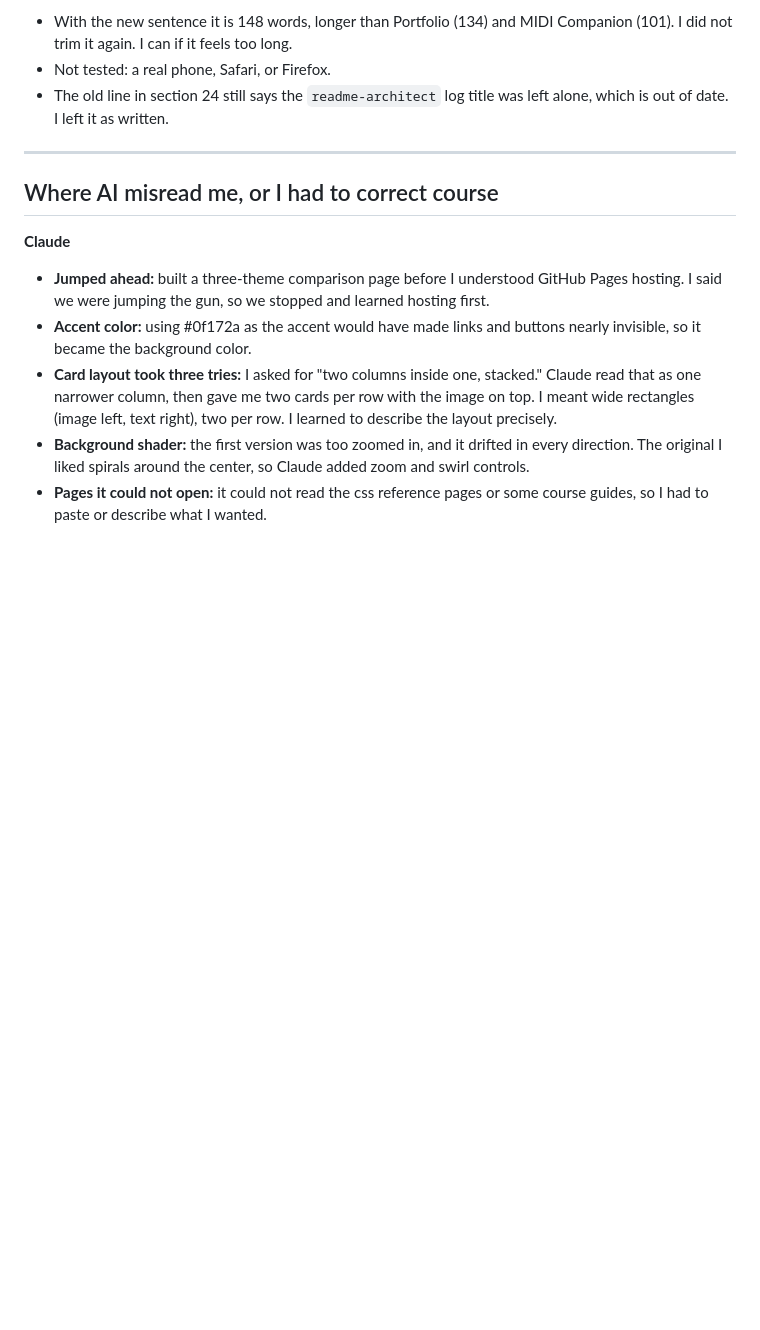
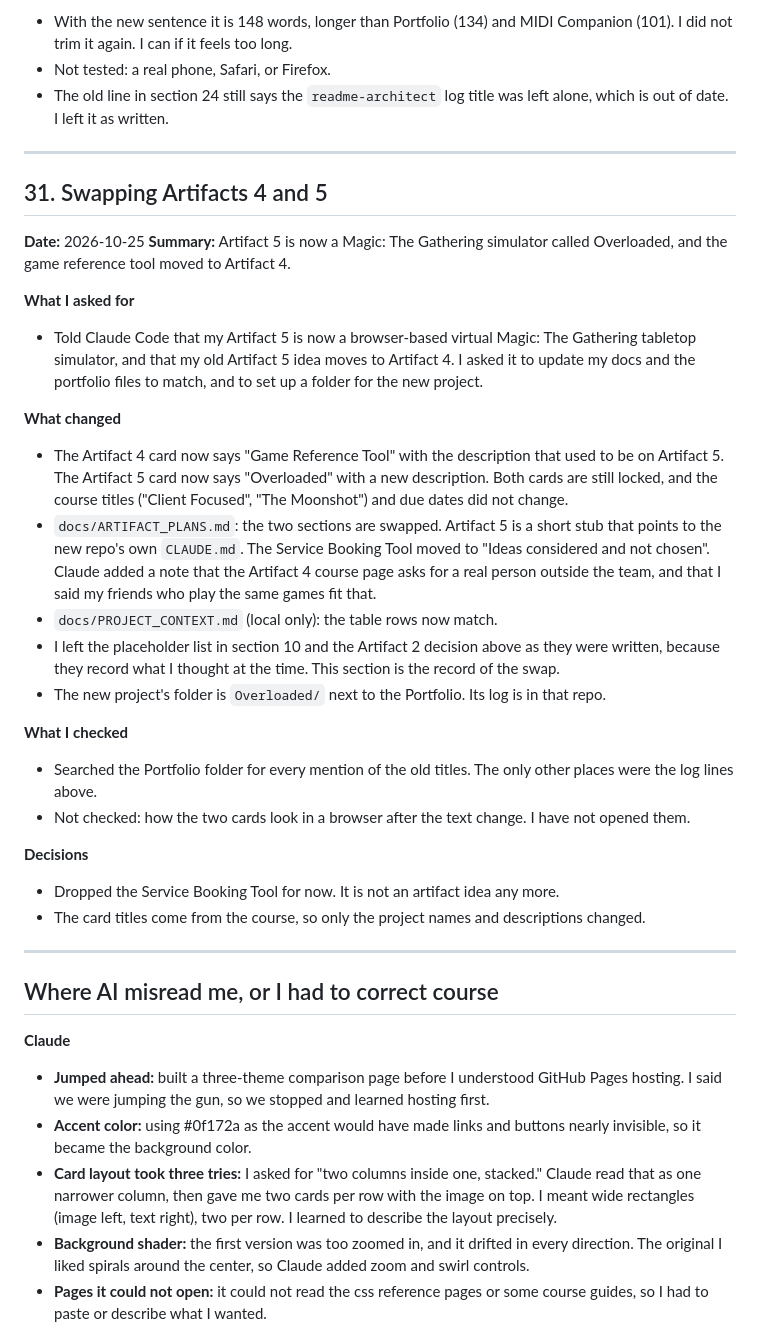
Before and after one commit to kevlam1/kevlam1.github.io, a Markdown page: log.md, the part around the change. Rendered like a GitHub page; blank space fills up the shorter version.

Commit message:
Log section 31: swapping Artifacts 4 and 5

```diff
--- a/log.md
+++ b/log.md
@@ -718,6 +718,31 @@ A small front-end portfolio with a card for each of the five course artifacts. O
 
 ---
 
+## 31. Swapping Artifacts 4 and 5
+
+**Date:** 2026-10-25
+**Summary:** Artifact 5 is now a Magic: The Gathering simulator called Overloaded, and the game reference tool moved to Artifact 4.
+
+**What I asked for**
+- Told Claude Code that my Artifact 5 is now a browser-based virtual Magic: The Gathering tabletop simulator, and that my old Artifact 5 idea moves to Artifact 4. I asked it to update my docs and the portfolio files to match, and to set up a folder for the new project.
+
+**What changed**
+- The Artifact 4 card now says "Game Reference Tool" with the description that used to be on Artifact 5. The Artifact 5 card now says "Overloaded" with a new description. Both cards are still locked, and the course titles ("Client Focused", "The Moonshot") and due dates did not change.
+- `docs/ARTIFACT_PLANS.md`: the two sections are swapped. Artifact 5 is a short stub that points to the new repo's own `CLAUDE.md`. The Service Booking Tool moved to "Ideas considered and not chosen". Claude added a note that the Artifact 4 course page asks for a real person outside the team, and that I said my friends who play the same games fit that.
+- `docs/PROJECT_CONTEXT.md` (local only): the table rows now match.
+- I left the placeholder list in section 10 and the Artifact 2 decision above as they were written, because they record what I thought at the time. This section is the record of the swap.
+- The new project's folder is `Overloaded/` next to the Portfolio. Its log is in that repo.
+
+**What I checked**
+- Searched the Portfolio folder for every mention of the old titles. The only other places were the log lines above.
+- Not checked: how the two cards look in a browser after the text change. I have not opened them.
+
+**Decisions**
+- Dropped the Service Booking Tool for now. It is not an artifact idea any more.
+- The card titles come from the course, so only the project names and descriptions changed.
+
+---
+
 ## Where AI misread me, or I had to correct course
 
 **Claude**
```
